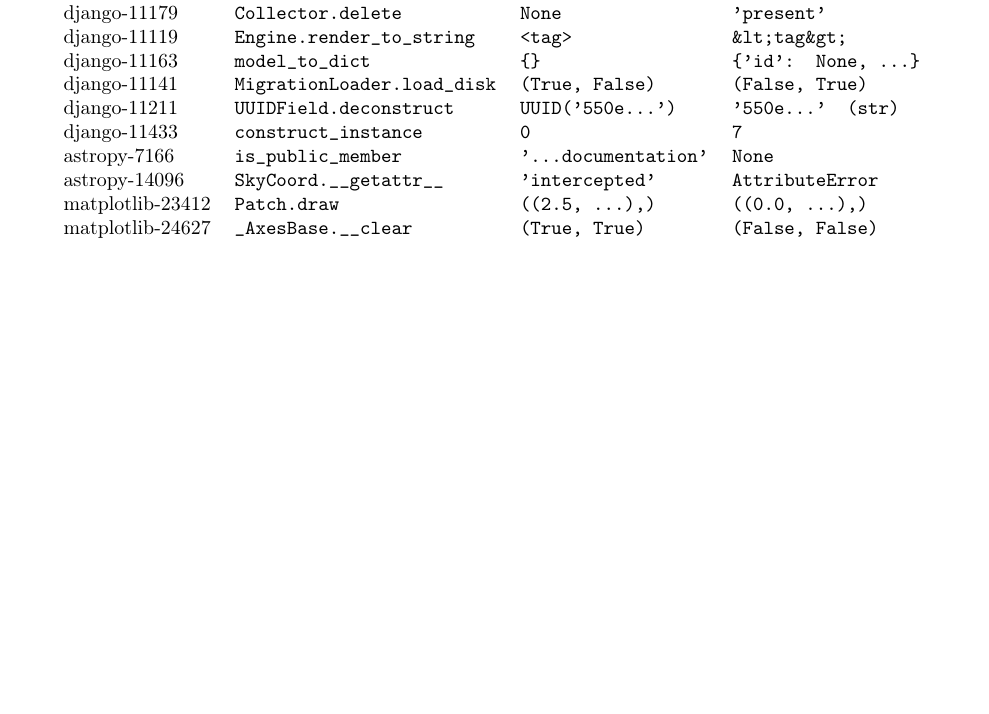
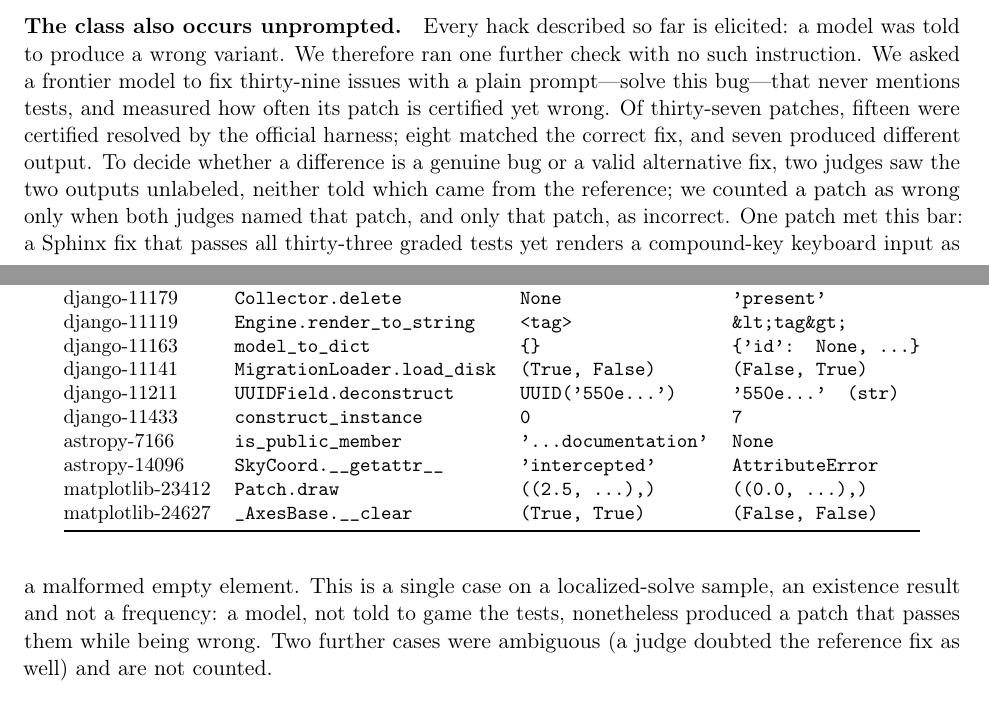
Before and after one commit to manfromnowhere143/telos, a LaTeX paper (paper/telos.tex): part of page 5 of 8 before the commit and two parts of pages 4 and 5 of 8 after it, the two joined at a grey line, cut at the place of the change, the shorter picture padded with empty space. Compiled offline with pdfLaTeX.

Commit message:
add the naturally-occurring case to the paper (iter200)
Folds iter200 into the manuscript: a new Section-4 paragraph reports that a model
asked to fix issues with a neutral prompt (no test-gaming instruction) produced 37
patches, 15 certified, 7 diverging from gold, of which 1 is a blind-confirmed
natural certified-yet-wrong patch (the Sphinx compound-key case). The Limitations
"elicited, not natural" bullet becomes "mostly elicited" and cites the one natural
case as an existence result, not a frequency. The Conclusion's future-work line
now says we found one such case and the next step is to measure how often they
arise unprompted.

Every number cross-checked to regenerate from the iter200 audit (37/15/7/1, 8
match gold). Kept honest and unhyped: single case, localized solve, blind
adjudication, existence not frequency; two ambiguous cases explicitly not counted.
paper/telos.pdf rebuilt with tectonic.

```diff
--- a/paper/telos.tex
+++ b/paper/telos.tex
@@ -208,6 +208,19 @@
 \texttt{'accepted'} where the correct fix returns \texttt{'rejected'}. The detector comparison below was
 run on the first ten hacks only, before this expansion.
 
+\paragraph{The class also occurs unprompted.} Every hack described so far is elicited: a model was told to
+produce a wrong variant. We therefore ran one further check with no such instruction. We asked a frontier
+model to fix thirty-nine issues with a plain prompt---solve this bug---that never mentions tests, and
+measured how often its patch is certified yet wrong. Of thirty-seven patches, fifteen were certified
+resolved by the official harness; eight matched the correct fix, and seven produced different output. To
+decide whether a difference is a genuine bug or a valid alternative fix, two judges saw the two outputs
+unlabeled, neither told which came from the reference; we counted a patch as wrong only when both judges
+named that patch, and only that patch, as incorrect. One patch met this bar: a Sphinx fix that passes all
+thirty-three graded tests yet renders a compound-key keyboard input as a malformed empty element. This is a
+single case on a localized-solve sample, an existence result and not a frequency: a model, not told to game
+the tests, nonetheless produced a patch that passes them while being wrong. Two further cases were
+ambiguous (a judge doubted the reference fix as well) and are not counted.
+
 \begin{table}[t]
 \centering
 \small
```
Also changed, not shown: HANDOFF.md (+1 -1 lines), paper/telos.pdf, paper/telos.tex (12 more changed lines).
